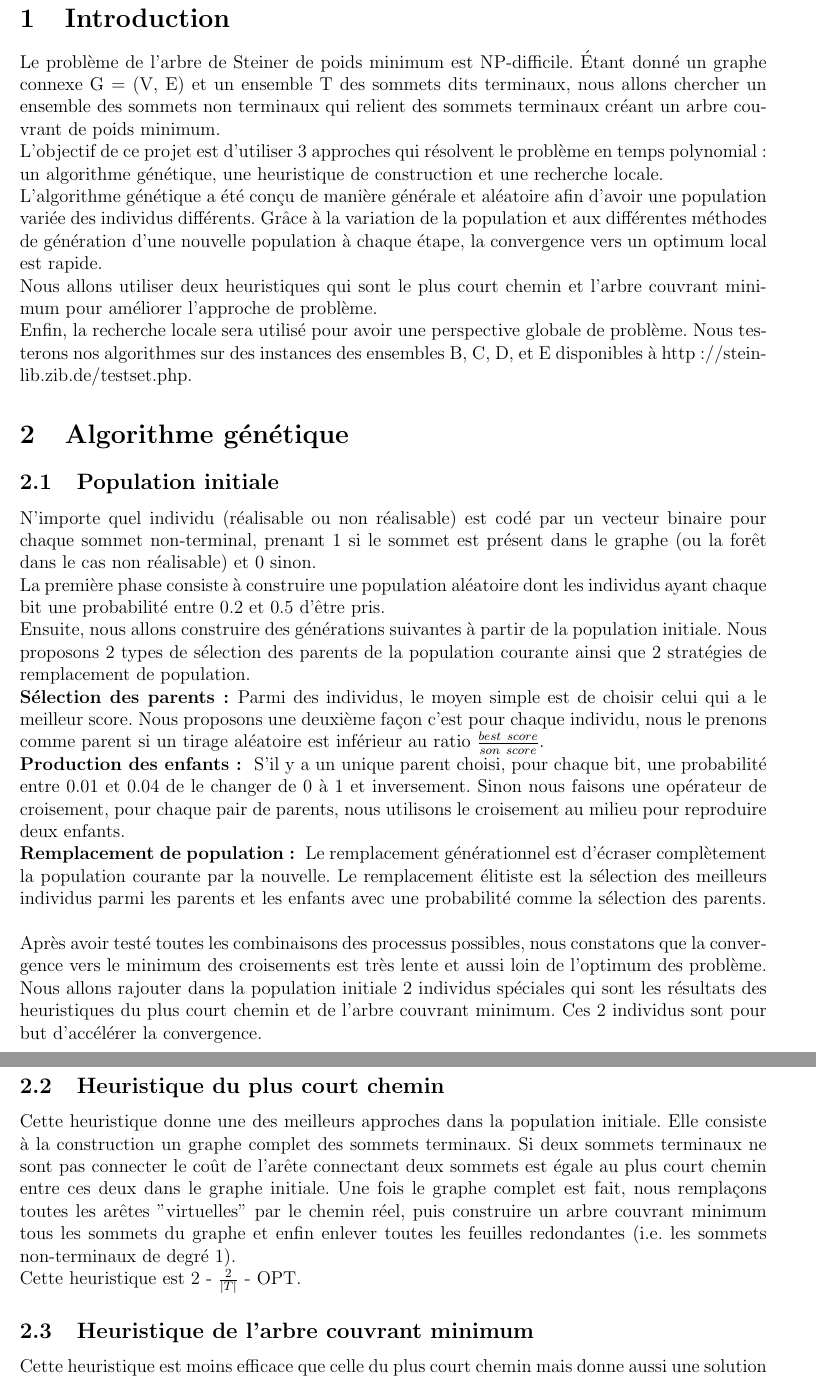
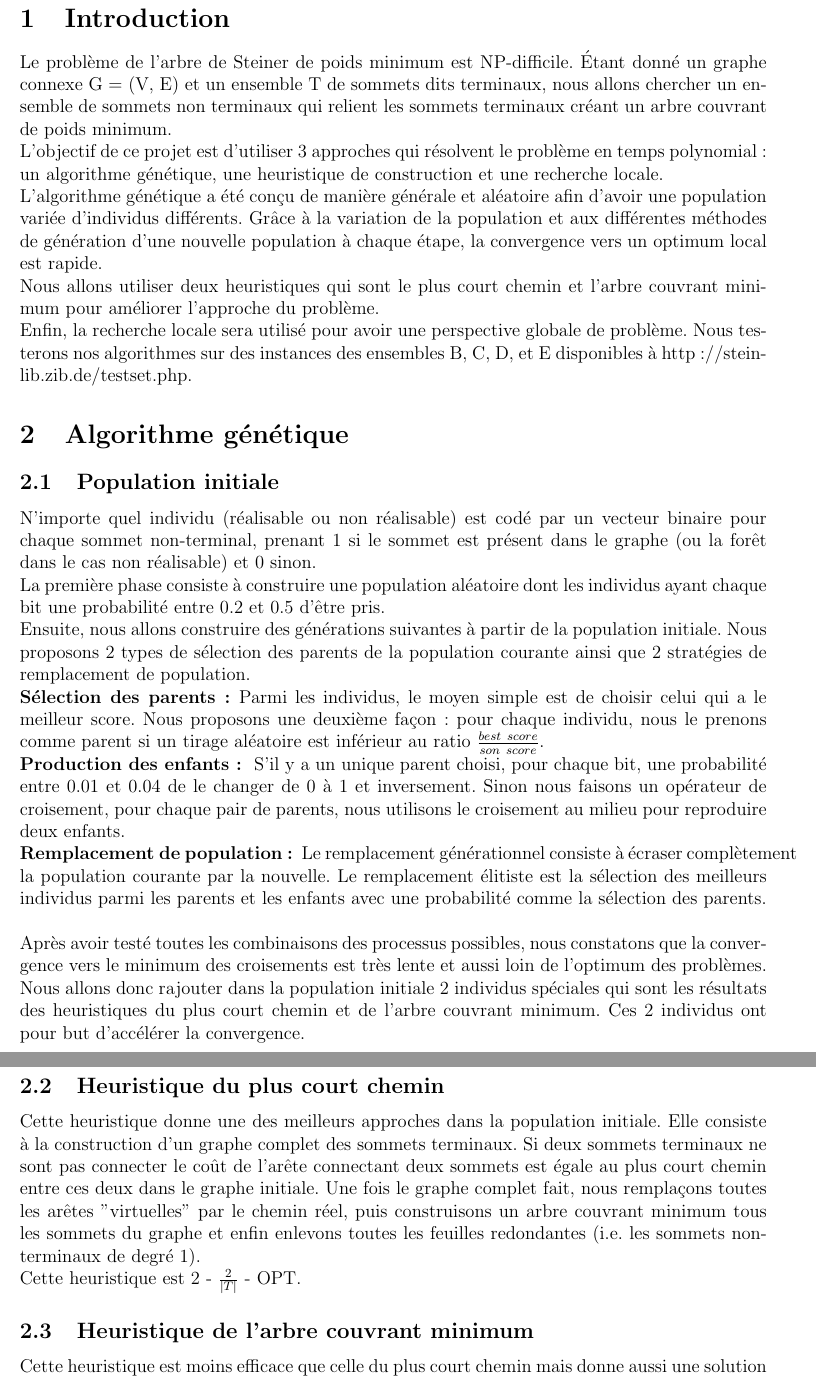
Before and after one commit to leondoofus/RP, a LaTeX document (rapport_Luong_Thirunavukarasu.tex): two parts of pages 3 and 4 of 11, joined at a grey line, cut so that both start at the same text. Compiled offline with pdfLaTeX.

Commit message:
Update_rapport

```diff
--- a/rapport_Luong_Thirunavukarasu.tex
+++ b/rapport_Luong_Thirunavukarasu.tex
@@ -37,11 +37,11 @@
 \tableofcontents
 \newpage
 \section{Introduction}
-Le problème de l’arbre de Steiner de poids minimum est NP-difficile. Étant donné un graphe connexe G = (V, E) et un ensemble T des sommets dits terminaux, nous allons chercher un ensemble des sommets non terminaux qui relient des sommets terminaux créant un arbre couvrant de poids minimum.\\
+Le problème de l’arbre de Steiner de poids minimum est NP-difficile. Étant donné un graphe connexe G = (V, E) et un ensemble T de sommets dits terminaux, nous allons chercher un ensemble de sommets non terminaux qui relient les sommets terminaux créant un arbre couvrant de poids minimum.\\
 L'objectif de ce projet est d'utiliser 3 approches qui résolvent le problème en temps polynomial: un algorithme génétique, une heuristique de construction et une recherche locale.\\
-L'algorithme génétique a été conçu de manière générale et aléatoire afin d'avoir une population variée des individus différents. Grâce à la variation de la population et
+L'algorithme génétique a été conçu de manière générale et aléatoire afin d'avoir une population variée d'individus différents. Grâce à la variation de la population et
 aux différentes méthodes de génération d'une nouvelle population à chaque étape, la convergence vers un optimum local est rapide.\\
-Nous allons utiliser deux heuristiques qui sont le plus court chemin et l'arbre couvrant minimum pour améliorer l'approche de problème.\\
+Nous allons utiliser deux heuristiques qui sont le plus court chemin et l'arbre couvrant minimum pour améliorer l'approche du problème.\\
 Enfin, la recherche locale sera utilisé pour avoir une perspective globale de problème.
 Nous testerons nos algorithmes sur des instances des ensembles B, C, D, et E disponibles à \hyperlink{http://steinlib.zib.de/testset.php}{http://steinlib.zib.de/testset.php}.
 \section{Algorithme génétique}
@@ -49,14 +49,14 @@ Nous testerons nos algorithmes sur des instances des ensembles B, C, D, et E dis
 N'importe quel individu (réalisable ou non réalisable) est codé par un vecteur binaire pour chaque sommet non-terminal, prenant 1 si le sommet est présent dans le graphe (ou la forêt dans le cas non réalisable) et 0 sinon.\\
 La première phase consiste à construire une population aléatoire dont les individus ayant chaque bit une probabilité entre 0.2 et 0.5 d'être pris.\\
 Ensuite, nous allons construire des générations suivantes à partir de la population initiale. Nous proposons 2 types de sélection des parents de la population courante ainsi que 2 stratégies de remplacement de population.\\
-\textbf{Sélection des parents : }Parmi des individus, le moyen simple est de choisir celui qui a le meilleur score. Nous proposons une deuxième façon c'est pour chaque individu, nous le prenons comme parent si un tirage aléatoire est inférieur au ratio $\frac{best\ score}{son\ score}$.\\
-\textbf{Production des enfants : } S'il y a un unique parent choisi, pour chaque bit, une probabilité entre 0.01 et 0.04 de le changer de 0 à 1 et inversement. Sinon nous faisons une opérateur de croisement, pour chaque pair de parents, nous utilisons le croisement au milieu pour reproduire deux enfants.\\
-\textbf{Remplacement de population : } Le remplacement générationnel est d'écraser complètement la population courante par la nouvelle. Le remplacement élitiste est la sélection des meilleurs individus parmi les parents et les enfants avec une probabilité comme la sélection des parents. \\\\
-Après avoir testé toutes les combinaisons des processus possibles, nous constatons que la convergence vers le minimum des croisements est très lente et aussi loin de l'optimum des problème. Nous allons rajouter dans la population initiale 2 individus spéciales qui sont les résultats des heuristiques du plus court chemin et de l'arbre couvrant minimum. Ces 2 individus sont pour but d'accélérer la convergence.
+\textbf{Sélection des parents : }Parmi les individus, le moyen simple est de choisir celui qui a le meilleur score. Nous proposons une deuxième façon : pour chaque individu, nous le prenons comme parent si un tirage aléatoire est inférieur au ratio $\frac{best\ score}{son\ score}$.\\
+\textbf{Production des enfants : } S'il y a un unique parent choisi, pour chaque bit, une probabilité entre 0.01 et 0.04 de le changer de 0 à 1 et inversement. Sinon nous faisons un opérateur de croisement, pour chaque pair de parents, nous utilisons le croisement au milieu pour reproduire deux enfants.\\
+\textbf{Remplacement de population : } Le remplacement générationnel consiste à écraser complètement la population courante par la nouvelle. Le remplacement élitiste est la sélection des meilleurs individus parmi les parents et les enfants avec une probabilité comme la sélection des parents. \\\\
+Après avoir testé toutes les combinaisons des processus possibles, nous constatons que la convergence vers le minimum des croisements est très lente et aussi loin de l'optimum des problèmes. Nous allons donc rajouter dans la population initiale 2 individus spéciales qui sont les résultats des heuristiques du plus court chemin et de l'arbre couvrant minimum. Ces 2 individus ont pour but d'accélérer la convergence.
 \subsection{Heuristique du plus court chemin}
-Cette heuristique donne une des meilleurs approches dans la population initiale. Elle consiste à la construction un graphe complet des sommets terminaux. Si deux sommets terminaux ne sont pas connecter le coût de l'arête connectant deux sommets est égale au plus court chemin entre ces deux dans le graphe initiale. Une fois le graphe complet est fait, nous remplaçons toutes les arêtes "virtuelles" par le chemin réel, puis construire un arbre couvrant minimum tous les sommets du graphe et enfin enlever toutes les feuilles redondantes (i.e. les sommets non-terminaux de degré 1).\\
+Cette heuristique donne une des meilleurs approches dans la population initiale. Elle consiste à la construction d'un graphe complet des sommets terminaux. Si deux sommets terminaux ne sont pas connecter le coût de l'arête connectant deux sommets est égale au plus court chemin entre ces deux dans le graphe initiale. Une fois le graphe complet fait, nous remplaçons toutes les arêtes "virtuelles" par le chemin réel, puis construisons un arbre couvrant minimum tous les sommets du graphe et enfin enlevons toutes les feuilles redondantes (i.e. les sommets non-terminaux de degré 1).\\
 Cette heuristique est 2 - $\frac{2}{|T|}$ - OPT.
 \subsection{Heuristique de l'arbre couvrant minimum}
-Cette heuristique est moins efficace que celle du plus court chemin mais donne aussi une solution assez proche de l'optimum. Nous construisons l'arbre couvrant minimum de problème, puis la récursions est faite jusqu'à ce que l'on ne puisse plus enlever les feuilles redondantes.
-\subsection{Diversification la population initiale par randomiser des heuristiques de construction}
+Cette heuristique est moins efficace que celle du plus court chemin mais donne aussi une solution assez proche de l'optimum. Nous construisons l'arbre couvrant minimum du problème, puis la récursions est faite jusqu'à ce que l'on ne puisse plus enlever les feuilles redondantes.
+\subsection{Diversification la population initiale par randomisation des heuristiques de construction}
 La population aléatoire n'est pas efficace pour converger vers l'optimum. On converge très souvent vers celui du plus court chemin.\\
```
Also changed, not shown: rapport_Luong_Thirunavukarasu.tex (10 more changed lines).
